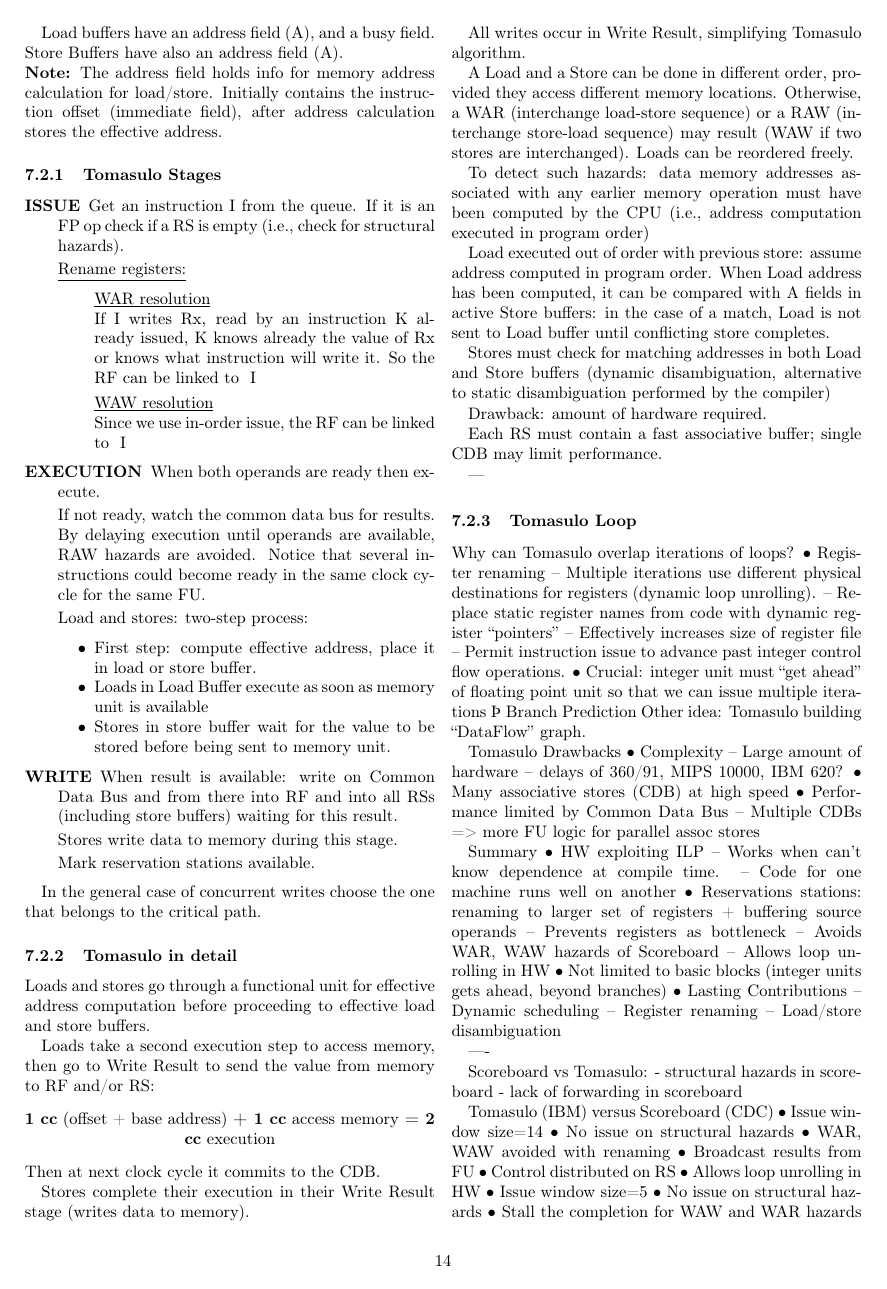
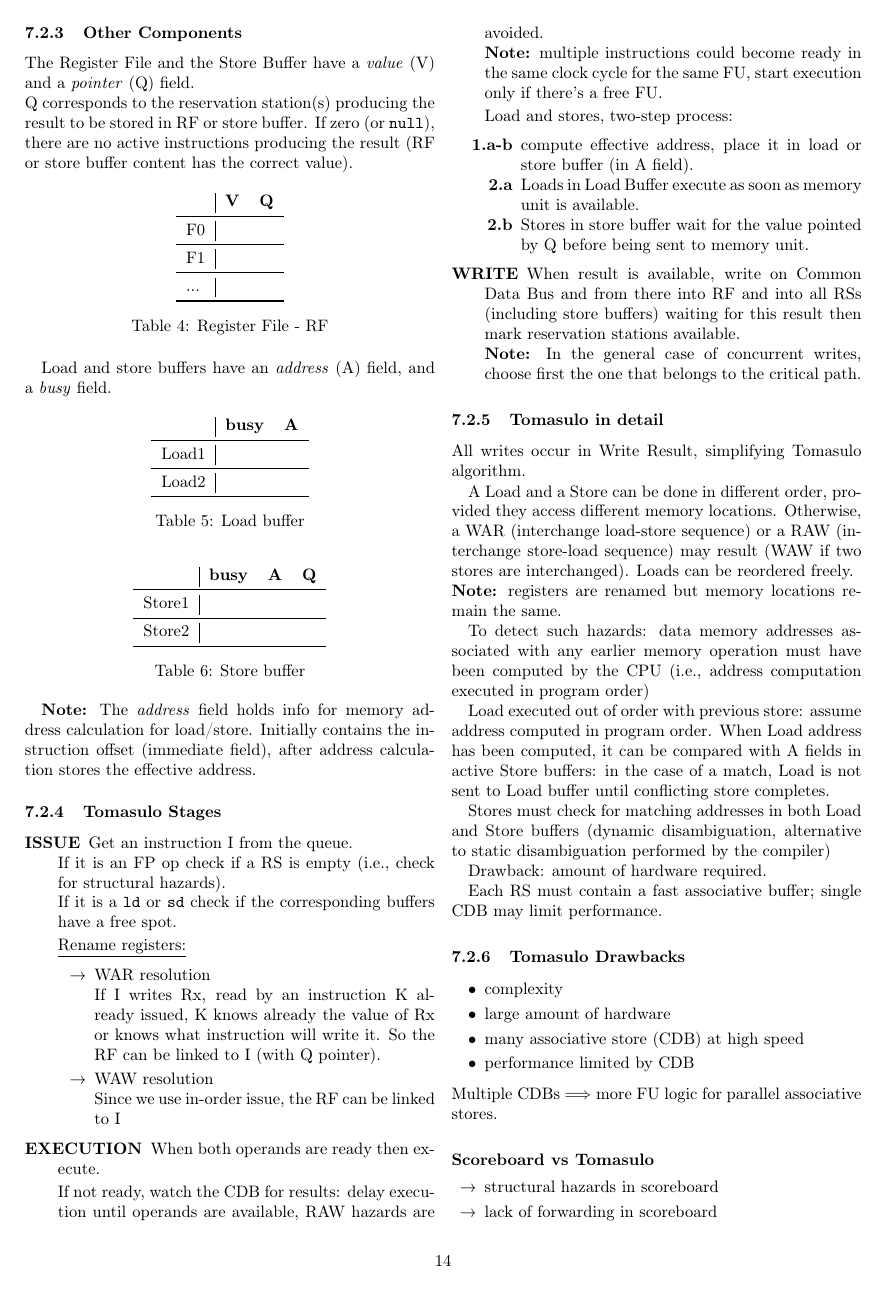
Before and after one commit to glazzarelli/Advanced-Computer-Architectures, a LaTeX document (src/main.tex, which reads src/sections/dynamic-scheduling.tex): page 14 of 18. Compiled offline with pdfLaTeX.

Commit message:
sync notes

```diff
--- a/src/main.tex
+++ b/src/main.tex
@@ -18,6 +18,8 @@
 \usepackage{intcalc}
 \usepackage{float}
 \usepackage{amsfonts}
+\usepackage{wasysym}
+\usepackage{adjustbox}
 %\usepackage{latexsymb}
 
 %\title{Advanced Computer Architecture \\ \large Professor Marco D. Santambrogio}
--- a/src/sections/dynamic-scheduling.tex
+++ b/src/sections/dynamic-scheduling.tex
@@ -255,3 +257,24 @@ The \verb|load| and \verb|store| operations are treated as FUs.
     \label{fig:tomasulo-architecture}
 \end{figure}
 
+\subsubsection{Other Components}
+The Register File and the Store Buffer have a \textit{value} (V) and a \textit{pointer}
+(Q) field.\\
+Q corresponds to the reservation station(s) producing the result to be stored in RF or store buffer.
+If zero (or \verb|null|), there are no active instructions producing the result (RF or store buffer content has the
+correct value).
+\begin{table}[H]
+    \centering
+    \begin{tabular}{l|ll}
+        \textbf{} & \textbf{V} & \textbf{Q} \\
+        \midrule
+        F0 &  &  \\
+        \midrule
+        F1 &  &  \\
+        \midrule
+        ... &  &  \\
+        \bottomrule
+    \end{tabular}
+    \caption{Register File - RF}
+    \label{tab:register-file}
+\end{table}
@@ -262,72 +281,78 @@ If zero, no active instructions producing the result (RF or store buffer content
 
-Load buffers have an address field (A), and a busy field.
-Store Buffers have also an address field (A).\\
-\textbf{Note:} The address field holds info for memory address calculation for load/store.
+Load and store buffers have an \textit{address} (A) field, and a \textit{busy} field.
+
+\begin{table}[H]
+    \centering
+    \begin{tabular}{l|ll}
+        \textbf{} & \textbf{busy} & \textbf{A} \\
+        \midrule
+        Load1 &  &  \\
+        \midrule
+        Load2 &  &  \\
+        \bottomrule
+    \end{tabular}
+    \caption{Load buffer}
+    \label{tab:load-buffer}
+\end{table}
+
+\begin{table}[H]
+    \centering
+    \begin{tabular}{l|lll}
+        \textbf{} & \textbf{busy} & \textbf{A} & \textbf{Q}\\
+        \midrule
+        Store1 &  &  &\\
+        \midrule
+        Store2 &  &  &\\
+        \bottomrule
+    \end{tabular}
+    \caption{Store buffer}
+    \label{tab:store-buffer}
+\end{table}
+
+\textbf{Note:} The \textit{address} field holds info for memory address calculation for load/store.
 Initially contains the instruction offset (immediate field), after address calculation stores the effective address.
 
 \subsubsection{Tomasulo Stages}
 \begin{description}
-    \item[ISSUE] Get an instruction I from the queue.
-    If it is an FP op check if a RS is empty (i.e., check for structural hazards).
+    \item[ISSUE] Get an instruction I from the queue.\\
+    If it is an FP op check if a RS is empty (i.e., check for structural hazards).\\
+    If it is a \verb|ld| or \verb|sd| check if the corresponding buffers have a free spot.
 
     \underline{Rename registers:}
     \begin{itemize}
-        \item[] \underline{WAR resolution}\\
+        \item[\textrightarrow] WAR resolution\\
     If I writes Rx, read by an instruction K already issued, K
     knows already the value of Rx or knows what instruction
     will write it.
-    So the RF can be linked to~ I
-        \item[] \underline{WAW resolution}\\
-    Since we use in-order issue, the RF can be linked to~ I
+    So the RF can be linked to~I (with Q pointer).
+        \item[\textrightarrow] WAW resolution\\
+    Since we use in-order issue, the RF can be linked to~I
     \end{itemize}
-
-
 
     \item[EXECUTION] When both operands are ready then execute.
 
-    If not ready, watch the common data bus for results.
-    By delaying execution until operands are available, RAW
-    hazards are avoided.
-    Notice that several instructions could become ready in the
-    same clock cycle for the same FU\@.
+    If not ready, watch the CDB for results: delay execution until operands are available, RAW
+    hazards are avoided.\\
+    \textbf{Note:} multiple instructions could become ready in the
+    same clock cycle for the same FU, start execution only if there's a free FU\@.
 
-    Load and stores: two-step process:
+    Load and stores, two-step process:
     \begin{itemize}[noitemsep]
-        \item First step: compute effective address, place it in load or
-        store buffer.
-        \item Loads in Load Buffer execute as soon as memory unit is
-    available
-        \item Stores in store buffer wait for the value to be stored before
+        \item[\textbf{1.a-b}] compute effective address, place it in load or
+        store buffer (in A field).
+        \item[\textbf{2.a}] Loads in Load Buffer execute as soon as memory unit is
+    available.
+        \item[\textbf{2.b}] Stores in store buffer wait for the value pointed by Q before
     being sent to memory unit.
     \end{itemize}
 
-    \item[WRITE] When result is available: write on Common Data Bus and from there into RF and into all RSs
-    (including store buffers) waiting for this result.
-
-    Stores write data to memory during this stage.
-
-    Mark reservation stations available.
+    \item[WRITE] When result is available, write on Common Data Bus and from there into RF and into all RSs
+    (including store buffers) waiting for this result then mark reservation stations available.\\
+    \textbf{Note:} In the general case of concurrent writes, choose first the one that belongs to the critical path.
 \end{description}
 
-In the general case of concurrent writes choose the one that belongs to the critical path.
 
 \subsubsection{Tomasulo in detail}
-Loads and stores go through a functional unit
-for effective address computation before
-proceeding to effective load and store buffers.
-
-Loads take a second execution step to access
-memory, then go to Write Result to send the
-value from memory to RF and/or RS:
-\begin{center}
-    \textbf{1 cc} (offset + base address) \textbf{+ 1 cc} access memory \textbf{= 2 cc}
-    execution
-\end{center}
-Then at next clock cycle it commits to the CDB\@.
-
-Stores complete their execution in their Write
-Result stage (writes data to memory).
-
 All writes occur in Write Result, simplifying
 Tomasulo algorithm.
 
@@ -338,7 +363,8 @@ Otherwise, a WAR (interchange load-store
 sequence) or a RAW (interchange store-load
 sequence) may result (WAW if two stores are
 interchanged).
-Loads can be reordered freely.
+Loads can be reordered freely.\\
+\textbf{Note:} registers are renamed but memory locations remain the same.
 
 To detect such hazards: data memory
 addresses associated with any earlier memory
@@ -363,68 +389,18 @@ Drawback: amount of hardware required.
 Each RS must contain a fast associative buffer;
 single CDB may limit performance.
 
----
+\subsubsection{Tomasulo Drawbacks}
+\begin{itemize}
+    \item complexity
+    \item large amount of hardware
+    \item many associative store (CDB) at high speed
+    \item performance limited by CDB
+\end{itemize}
+Multiple CDBs $\Longrightarrow$ more FU logic for parallel associative
+stores.
 
-\subsubsection{Tomasulo Loop}
-Why can Tomasulo overlap iterations of loops?
-• Register renaming
-– Multiple iterations use different physical destinations for registers
-(dynamic loop unrolling).
-– Replace static register names from code with dynamic register
-“pointers”
-– Effectively increases size of register file
-– Permit instruction issue to advance past integer control flow
-operations.
-• Crucial: integer unit must “get ahead” of floating
-point unit so that we can issue multiple iterations
-Þ Branch Prediction
-Other idea: Tomasulo building “DataFlow” graph.
-
-Tomasulo Drawbacks
-• Complexity
-– Large amount of hardware
-– delays of 360/91, MIPS 10000, IBM 620?
-• Many associative stores (CDB) at high speed
-• Performance limited by Common Data Bus
-– Multiple CDBs => more FU logic for parallel assoc
-stores
-
-Summary
-• HW exploiting ILP
-– Works when can’t know dependence at compile time.
-– Code for one machine runs well on another
-• Reservations stations: renaming to larger set of registers
-+ buffering source operands
-– Prevents registers as bottleneck
-– Avoids WAR, WAW hazards of Scoreboard
-– Allows loop unrolling in HW
-• Not limited to basic blocks
-(integer units gets ahead, beyond branches)
-• Lasting Contributions
-– Dynamic scheduling
-– Register renaming
-– Load/store disambiguation
-
-
-----
-
-
-Scoreboard vs Tomasulo:
-- structural hazards in scoreboard
-- lack of forwarding in scoreboard
-
-Tomasulo (IBM) versus Scoreboard (CDC)
-• Issue window size=14
-• No issue on structural
-hazards
-• WAR, WAW avoided with
-renaming
-• Broadcast results from FU
-• Control distributed on RS
-• Allows loop unrolling in
-HW
-• Issue window size=5
-• No issue on structural
-hazards
-• Stall the completion for
-WAW and WAR hazards
+\paragraph{Scoreboard vs Tomasulo}
+\begin{itemize}
+    \item[\textrightarrow] structural hazards in scoreboard
+    \item[\textrightarrow] lack of forwarding in scoreboard
+\end{itemize}
```
Also changed, not shown: src/sections/hw-speculation.tex (+4 -3 lines), src/sections/instruction-level-parallelism.tex (+4 -1 lines), src/sections/static-scheduling.tex (+5 -4 lines), out/main.pdf, src/sections/dynamic-scheduling.tex (51 more changed lines).
